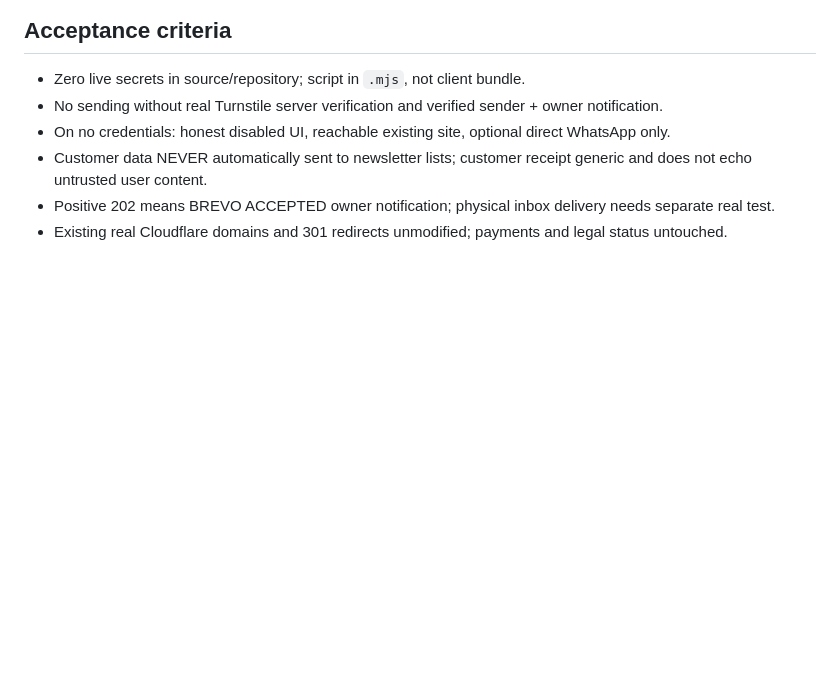
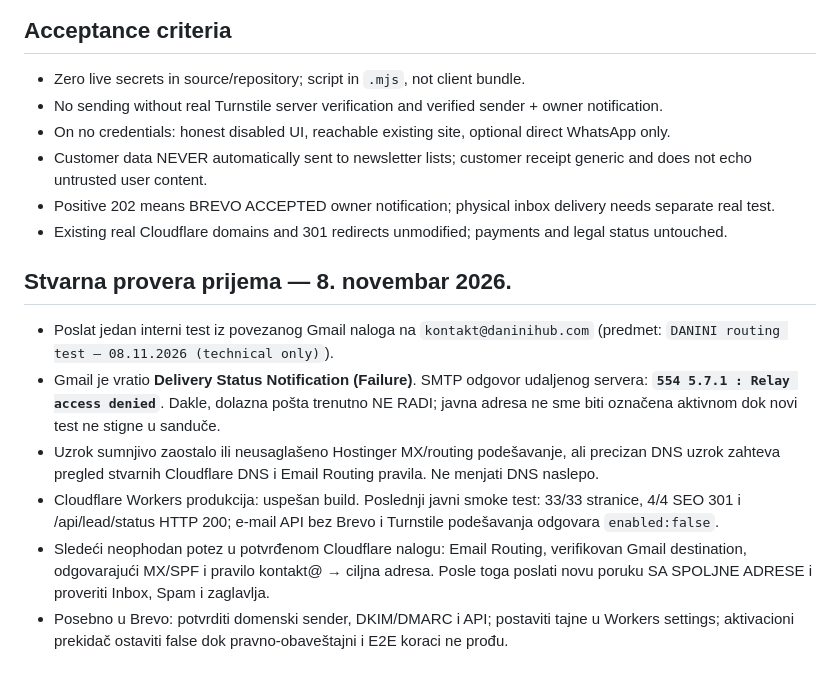
Before and after one commit to danininet/daninihub, a Markdown page: docs/DANINI_BREVO_EMAIL_FIRST_INTAKE_ACTIVATION_2026-11-08.md, the part around the change. Drawn GitHub-style; blank space fills up the shorter version.

Commit message:
docs: record real email routing failure (SMTP 554 relay access denied), keep Brevo intake disabled

```diff
--- a/docs/DANINI_BREVO_EMAIL_FIRST_INTAKE_ACTIVATION_2026-11-08.md
+++ b/docs/DANINI_BREVO_EMAIL_FIRST_INTAKE_ACTIVATION_2026-11-08.md
@@ -71,3 +71,11 @@ Official docs:
 - Customer data NEVER automatically sent to newsletter lists; customer receipt generic and does not echo untrusted user content.
 - Positive 202 means BREVO ACCEPTED owner notification; physical inbox delivery needs separate real test.
 - Existing real Cloudflare domains and 301 redirects unmodified; payments and legal status untouched.
+
+## Stvarna provera prijema — 8. novembar 2026.
+- Poslat jedan interni test iz povezanog Gmail naloga na `kontakt@daninihub.com` (predmet: `DANINI routing test — 08.11.2026 (technical only)`).
+- Gmail je vratio **Delivery Status Notification (Failure)**. SMTP odgovor udaljenog servera: **`554 5.7.1 : Relay access denied`**. Dakle, dolazna pošta trenutno NE RADI; javna adresa ne sme biti označena aktivnom dok novi test ne stigne u sanduče.
+- Uzrok sumnjivo zaostalo ili neusaglašeno Hostinger MX/routing podešavanje, ali precizan DNS uzrok zahteva pregled stvarnih Cloudflare DNS i Email Routing pravila. Ne menjati DNS naslepo.
+- Cloudflare Workers produkcija: uspešan build. Poslednji javni smoke test: 33/33 stranice, 4/4 SEO 301 i /api/lead/status HTTP 200; e-mail API bez Brevo i Turnstile podešavanja odgovara `enabled:false`.
+- Sledeći neophodan potez u potvrđenom Cloudflare nalogu: Email Routing, verifikovan Gmail destination, odgovarajući MX/SPF i pravilo kontakt@ → ciljna adresa. Posle toga poslati novu poruku SA SPOLJNE ADRESE i proveriti Inbox, Spam i zaglavlja.
+- Posebno u Brevo: potvrditi domenski sender, DKIM/DMARC i API; postaviti tajne u Workers settings; aktivacioni prekidač ostaviti false dok pravno-obaveštajni i E2E koraci ne prođu.
```
